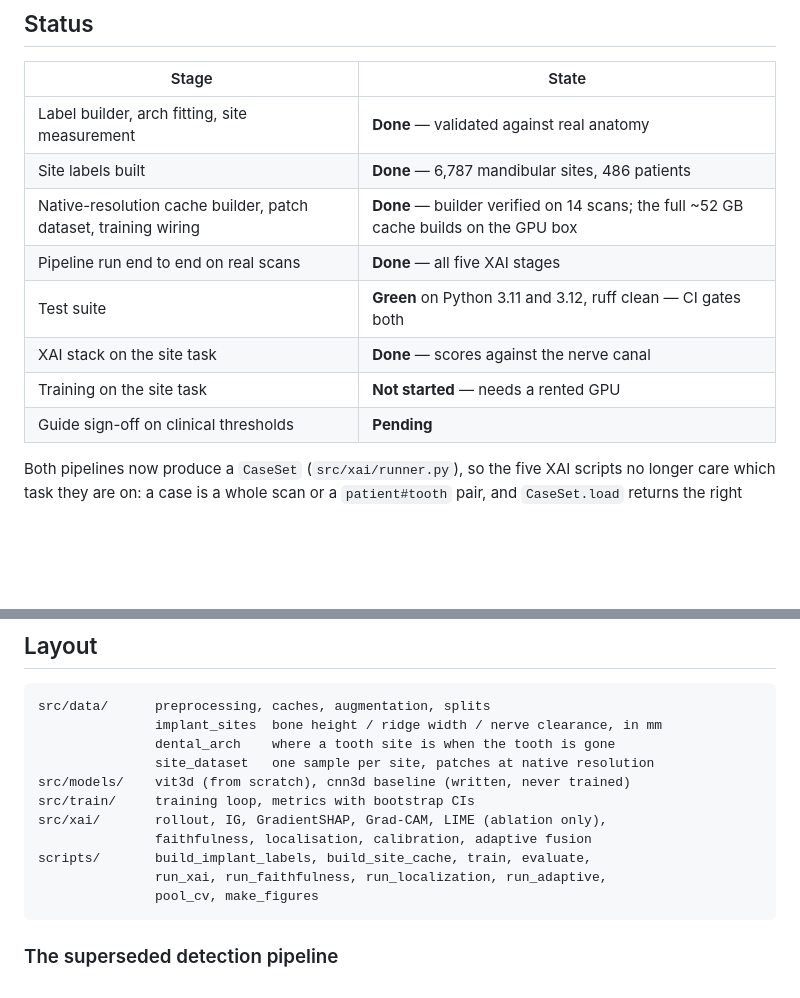
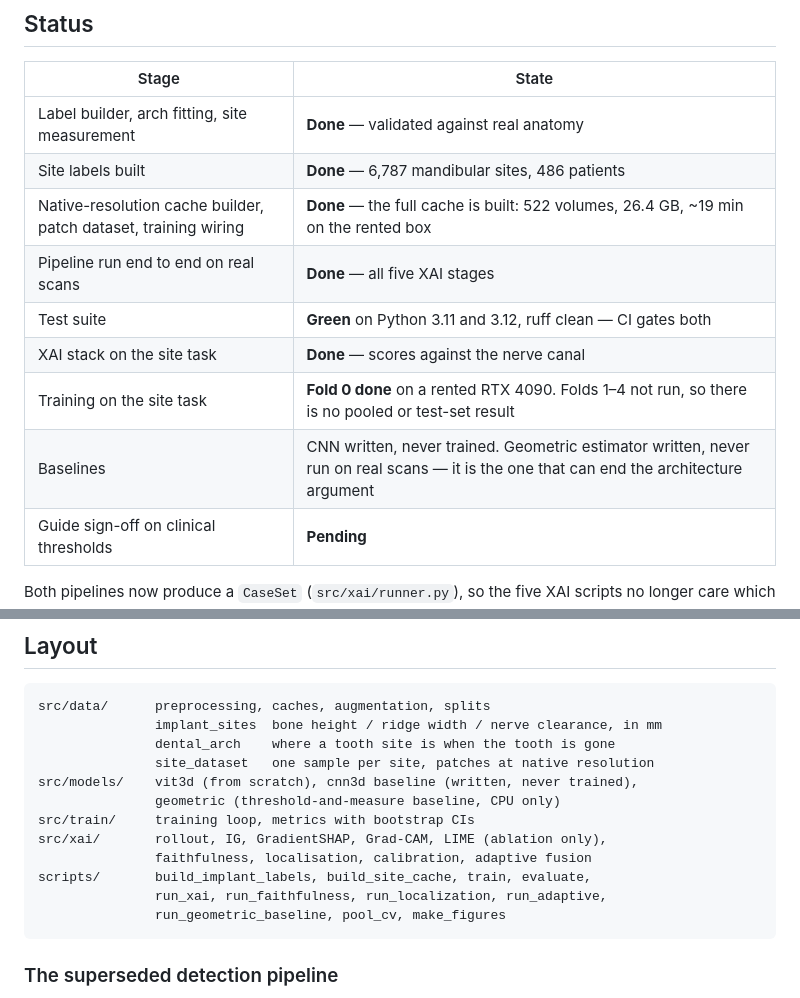
Before and after one commit to AGB2210/Adaptive-Multi-XAI-3D-ViT-for-Dental-Implant-Diagnosis-Support, a Markdown page: README.md, 2 parts joined by grey strips. Drawn GitHub-style; blank space fills up the shorter version.

````diff
--- a/README.md
+++ b/README.md
@@ -26,11 +26,12 @@ threshold is a re-score of a CSV, not a reprocess of 28 GB.
 |---|---|
 | Label builder, arch fitting, site measurement | **Done** — validated against real anatomy |
 | Site labels built | **Done** — 6,787 mandibular sites, 486 patients |
-| Native-resolution cache builder, patch dataset, training wiring | **Done** — builder verified on 14 scans; the full ~52 GB cache builds on the GPU box |
+| Native-resolution cache builder, patch dataset, training wiring | **Done** — the full cache is built: 522 volumes, 26.4 GB, ~19 min on the rented box |
 | Pipeline run end to end on real scans | **Done** — all five XAI stages |
 | Test suite | **Green** on Python 3.11 and 3.12, ruff clean — CI gates both |
 | XAI stack on the site task | **Done** — scores against the nerve canal |
-| Training on the site task | **Not started** — needs a rented GPU |
+| Training on the site task | **Fold 0 done** on a rented RTX 4090. Folds 1–4 not run, so there is no pooled or test-set result |
+| Baselines | CNN written, never trained. Geometric estimator written, never run on real scans — it is the one that can end the architecture argument |
 | Guide sign-off on clinical thresholds | **Pending** |
 
 Both pipelines now produce a `CaseSet` (`src/xai/runner.py`), so the five XAI
@@ -241,13 +242,14 @@ src/data/      preprocessing, caches, augmentation, splits
                implant_sites  bone height / ridge width / nerve clearance, in mm
                dental_arch    where a tooth site is when the tooth is gone
                site_dataset   one sample per site, patches at native resolution
-src/models/    vit3d (from scratch), cnn3d baseline (written, never trained)
+src/models/    vit3d (from scratch), cnn3d baseline (written, never trained),
+               geometric (threshold-and-measure baseline, CPU only)
 src/train/     training loop, metrics with bootstrap CIs
 src/xai/       rollout, IG, GradientSHAP, Grad-CAM, LIME (ablation only),
                faithfulness, localisation, calibration, adaptive fusion
 scripts/       build_implant_labels, build_site_cache, train, evaluate,
                run_xai, run_faithfulness, run_localization, run_adaptive,
-               pool_cv, make_figures
+               run_geometric_baseline, pool_cv, make_figures
 ```
 
 ### The superseded detection pipeline
````
Also changed, not shown: RUNBOOK.md (+20 -3 lines).
